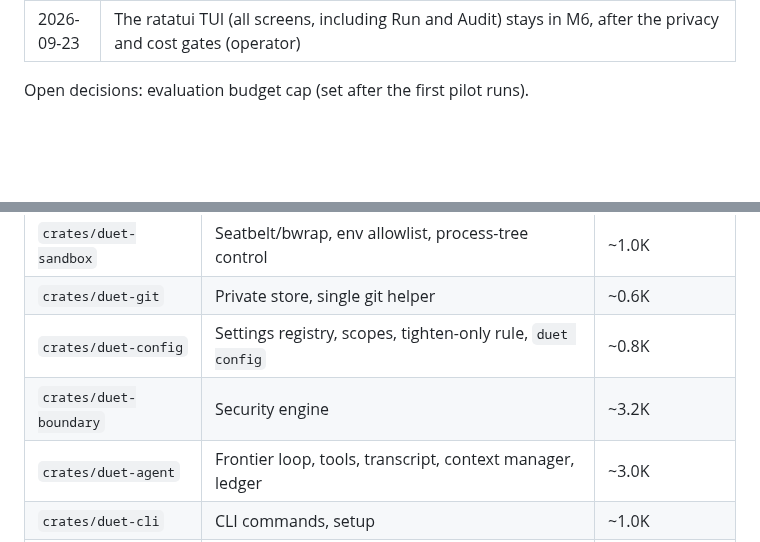
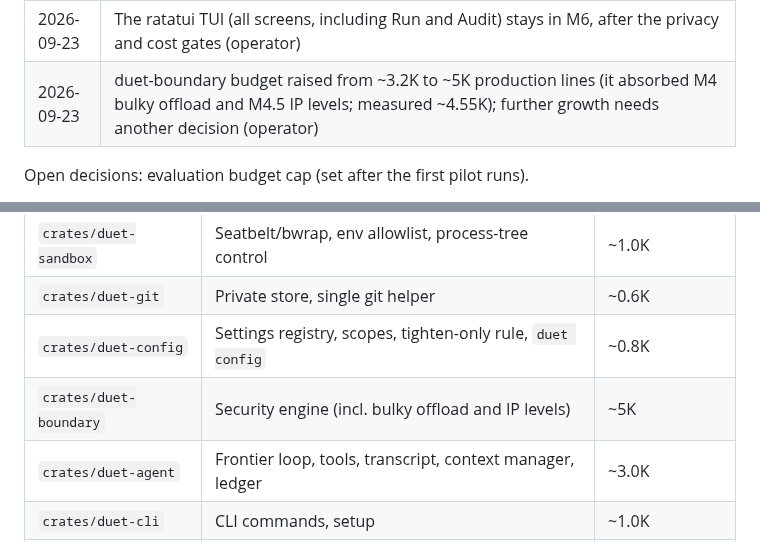
Before and after one commit to maximpri/duet, a Markdown page: docs/PLAN.md, 2 parts joined by grey strips. GitHub-like rendering; blank space fills up the shorter version.

Commit message:
PLAN: duet-boundary budget ~5K (operator)
Co-Authored-By: Claude Opus 5.5 (1M context) <noreply@anthropic.com>

```diff
--- a/docs/PLAN.md
+++ b/docs/PLAN.md
@@ -55,6 +55,7 @@ v1 is frozen. It is used only as a source of the owner's own code to port, after
 | 2026-09-23 | Local model stays oMLX `omlx-coding` (Qwen 3.8 27B): micro-eval accuracy, evidence, digest recall, schema 1.00, 0 leaks. First-read prefill ~175 tok/s is expected and accepted; prefill is reported, not gated (operator) |
 | 2026-09-23 | Cost gate reference confirmed: hybrid vs the orchestrator alone (`duet-passthrough`, same frontier model, currently `glm-5.3-flash`), paired; not vs Pi or another model (operator) |
 | 2026-09-23 | The ratatui TUI (all screens, including Run and Audit) stays in M6, after the privacy and cost gates (operator) |
+| 2026-09-23 | duet-boundary budget raised from ~3.2K to ~5K production lines (it absorbed M4 bulky offload and M4.5 IP levels; measured ~4.55K); further growth needs another decision (operator) |
 
 Open decisions: evaluation budget cap (set after the first pilot runs).
 
@@ -71,7 +72,7 @@ $1.40/M). No fallback frontier is needed.
 | `crates/duet-sandbox` | Seatbelt/bwrap, env allowlist, process-tree control | ~1.0K |
 | `crates/duet-git` | Private store, single git helper | ~0.6K |
 | `crates/duet-config` | Settings registry, scopes, tighten-only rule, `duet config` | ~0.8K |
-| `crates/duet-boundary` | Security engine | ~3.2K |
+| `crates/duet-boundary` | Security engine (incl. bulky offload and IP levels) | ~5K |
 | `crates/duet-agent` | Frontier loop, tools, transcript, context manager, ledger | ~3.0K |
 | `crates/duet-cli` | CLI commands, setup | ~1.0K |
 | `crates/duet-tui` | Registry-generated screens, run and audit views | ~2.5K |
```
